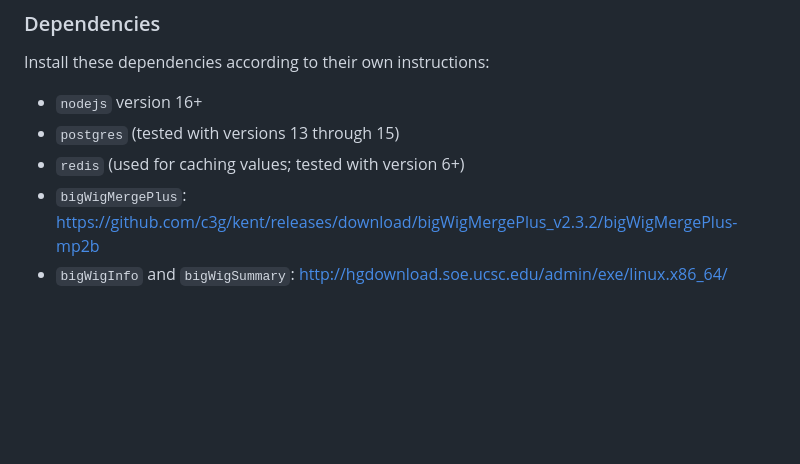
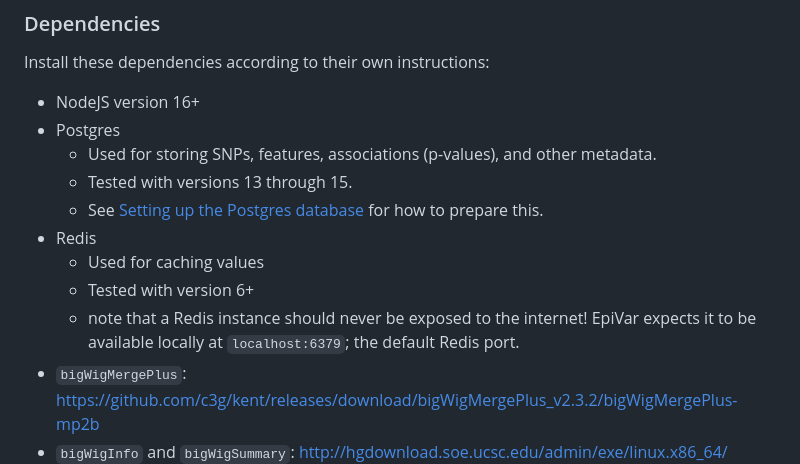
Before and after one commit to c3g/epivar-browser, a Markdown page: readme.md, the part around the change. Rendered like a GitHub page; blank space fills up the shorter version.

Commit message:
docs: more dependencies notes

```diff
--- a/readme.md
+++ b/readme.md
@@ -47,9 +47,16 @@ interface.
 ### Dependencies
 
 Install these dependencies according to their own instructions:
- - `nodejs` version 16+
- - `postgres` (tested with versions 13 through 15)
- - `redis` (used for caching values; tested with version 6+)
+ - NodeJS version 16+
+ - Postgres
+   - Used for storing SNPs, features, associations (p-values), and other metadata.
+   - Tested with versions 13 through 15.
+   - See [Setting up the Postgres database](#setting-up-the-postgres-database) for how to prepare this.
+ - Redis
+   - Used for caching values
+   - Tested with version 6+
+   - note that a Redis instance should never be exposed to the internet!
+     EpiVar expects it to be available locally at `localhost:6379`; the default Redis port.
  - `bigWigMergePlus`: https://github.com/c3g/kent/releases/download/bigWigMergePlus_v2.3.2/bigWigMergePlus-mp2b
  - `bigWigInfo` and `bigWigSummary`: http://hgdownload.soe.ucsc.edu/admin/exe/linux.x86_64/
  - `gemini`: https://gemini.readthedocs.io/en/latest/ (non-trivial, takes some effort, there is a lot of data to download)
```
